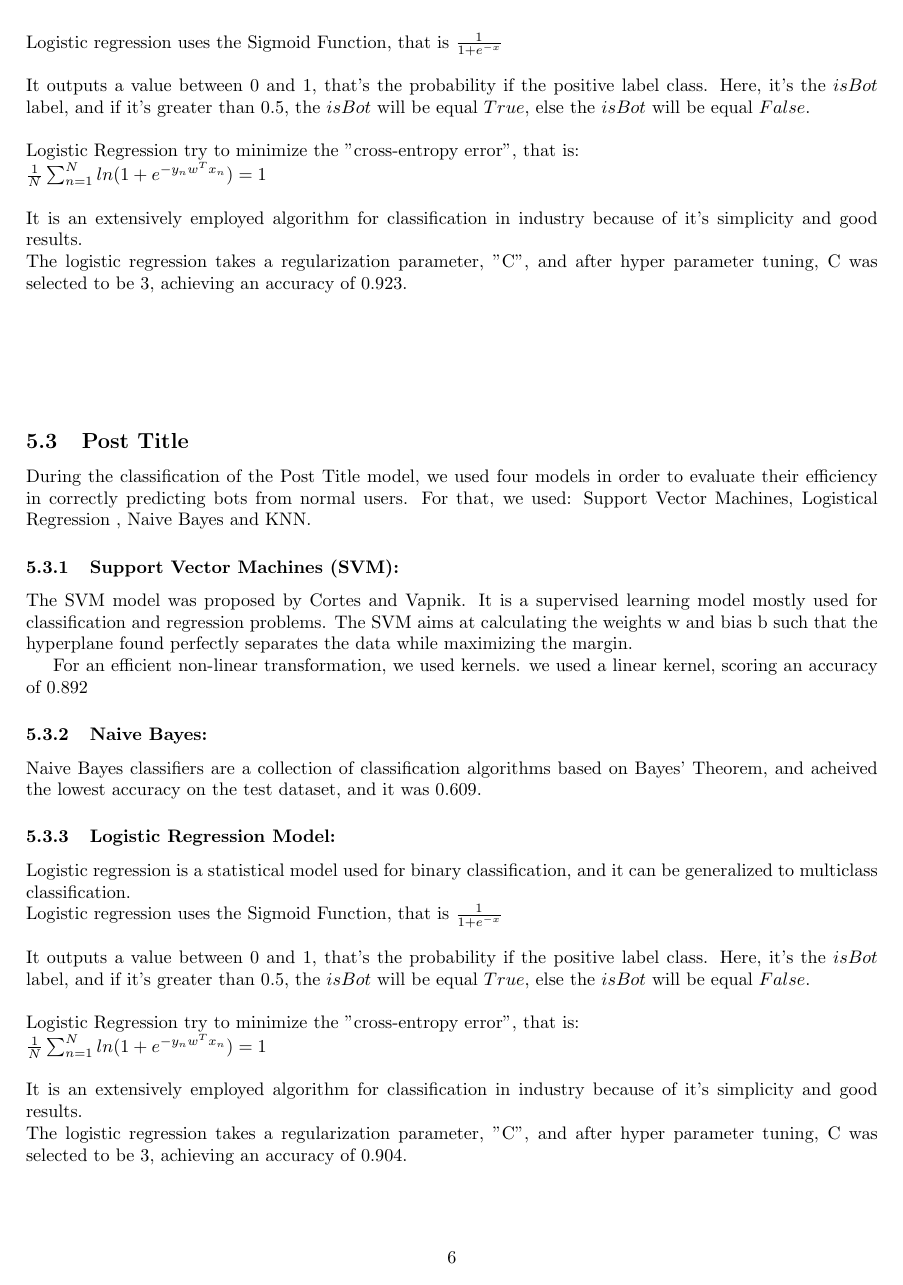
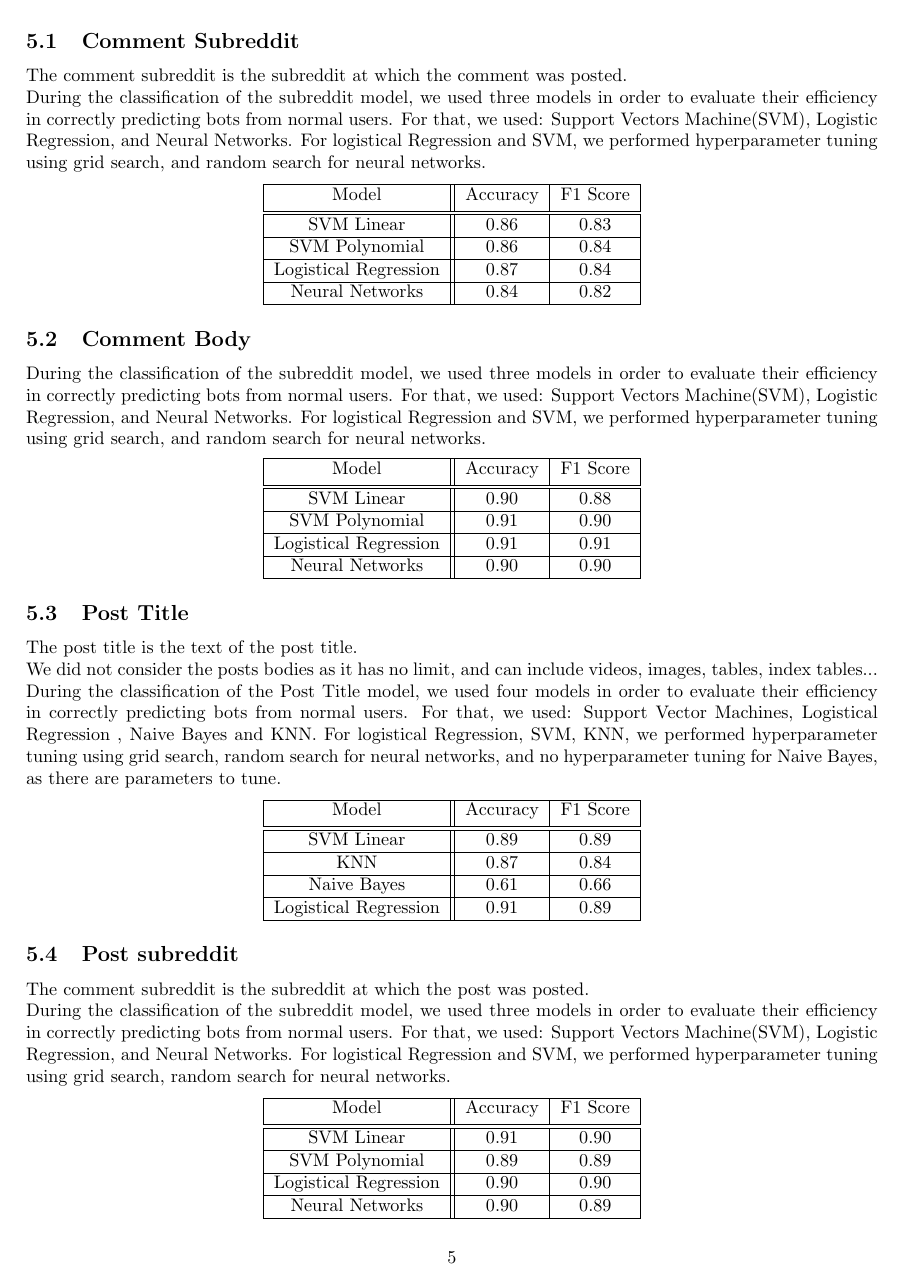
Before and after one commit to MajdAlkawaas/reddit_bot_detection, a LaTeX document (project_report/project_report.tex): page 6 of 8 before the commit and page 5 of 6 after it. Compiled offline with pdfLaTeX.

Commit message:
Report Edit1

```diff
--- a/project_report/project_report.tex
+++ b/project_report/project_report.tex
@@ -4,9 +4,12 @@
 \usepackage{subcaption}
 \usepackage[utf8]{inputenc}
 \usepackage[margin=1in]{geometry}
+\usepackage{hyperref}
 
 \title{CMPS 287 - Final Project Report}
-\author{Nathalie Nassar, \\Majd Al-Kawaas,\\ Mohamed Louai Bouzaher,\\ and Melhem Rahme}
+\author{Majd Al-Kawaas  \hspace*{5mm} \url{mma250@mail.aub.edu},\\  Melhem Rahmeh \hspace*{5mm} \url{mfr08@mail.aub.edu}, \\ Mohamed Louai Bouzaher \hspace*{5mm} \url{mlb03@mail.aub.edu},\\ Nathalie Nassar \hspace*{5mm} \url{nwn05@mail.aub.edu}
+
+}
 \date{May 2022}
 
 \begin{document}
@@ -151,5 +129,42 @@ The logistic regression takes a regularization parameter, "C", and after hyper p
+    \subsection{Comment Subreddit}
+    The comment subreddit is the subreddit at which the comment was posted. \\
+    During the classification of  the subreddit model, we used three models in order to evaluate their efficiency in correctly predicting bots from normal users. For that, we used: Support Vectors Machine(SVM), Logistic Regression, and Neural Networks.
+    For logistical Regression and SVM, we performed hyperparameter tuning using grid search, and random search for neural networks.
+
+        \begin{center}
+    \begin{tabular}{|c || c| c|}
+     \hline
+     Model & Accuracy  & F1 Score  \\ [0.5ex]
+     \hline\hline
+     SVM Linear & 0.86  &0.83 \\
+     \hline
+     SVM Polynomial & 0.86 &0.84 \\
+     \hline
+     Logistical Regression & 0.87 & 0.84  \\
+     \hline
+     Neural Networks & 0.84  & 0.82\\
+     \hline
+
+    \end{tabular}
+    \end{center}
+
     \subsection{Comment Body}
     During the classification of  the subreddit model, we used three models in order to evaluate their efficiency in correctly predicting bots from normal users. For that, we used: Support Vectors Machine(SVM), Logistic Regression, and Neural Networks.
+    For logistical Regression and SVM, we performed hyperparameter tuning using grid search, and random search for neural networks.
+        \begin{center}
+    \begin{tabular}{|c || c| c|}
+     \hline
+     Model & Accuracy  & F1 Score  \\ [0.5ex]
+     \hline\hline
+     SVM Linear & 0.90  & 0.88 \\
+     \hline
+     SVM Polynomial & 0.91 &0.90 \\
+     \hline
+     Logistical Regression & 0.91 & 0.91  \\
+     \hline
+     Neural Networks & 0.90  & 0.90\\
+     \hline
 
-    \subsubsection{SVM Model:}
+    \end{tabular}
+    \end{center}
 
@@ -157 +171,6 @@ The logistic regression takes a regularization parameter, "C", and after hyper p
 
+    \subsection{Post Title}
+    The post title is the text of the post title. \\
+    We did not consider the posts bodies as it has no limit, and can include videos, images, tables, index tables...\\
+    During the classification of  the Post Title model, we used four models in order to evaluate their efficiency in correctly predicting bots from normal users. For that, we used:         Support Vector Machines, Logistical Regression , Naive Bayes and KNN.
+    For logistical Regression, SVM, KNN, we performed hyperparameter tuning using grid search, random search for neural networks, and no hyperparameter tuning for Naive Bayes, as there are parameters to tune.
@@ -161,12 +177,16 @@ The logistic regression takes a regularization parameter, "C", and after hyper p
 
         \begin{center}
-    \begin{tabular}{||c c||}
+    \begin{tabular}{|c || c| c|}
      \hline
-     Kernel & Accuracy    \\ [0.5ex]
+     Model & Accuracy  & F1 Score  \\ [0.5ex]
      \hline\hline
-     Linear & 0.91  \\
+     SVM Linear & 0.89  & 0.89 \\
      \hline
-     Polynomial & 0.89  \\
+     KNN & 0.87 & 0.84 \\
+     \hline
+     Naive Bayes & 0.61 &0.66 \\
+     \hline
+     Logistical Regression & 0.91 & 0.89  \\
      \hline
     \end{tabular}
     \end{center}
@@ -188,25 +193,0 @@ The logistic regression takes a regularization parameter, "C", and after hyper p
-Logistic regression uses the Sigmoid Function, that is $\frac{1}{1+e^{-x}}$\\ \\ It outputs a value between 0 and 1, that's the probability if the positive label class. Here, it's the $isBot$ label, and if it's greater than 0.5, the $isBot$ will be equal $True$, else the $isBot$ will be equal $False$.  \\ \\
-Logistic Regression try to minimize the "cross-entropy error", that is:\\ $\frac{1}{N} \sum_{n=1}^{N} ln(1 + e^ {-y_{n}w^Tx_n}) = 1$\\ \\
-It is an extensively employed algorithm for classification in industry because of it's simplicity and good results. \\
-The logistic regression takes a regularization parameter, "C", and after hyper parameter tuning, C was selected to be 3, achieving an accuracy of 0.923.  \\ \\ \\ \\ \\
-
-    \subsection{Post Title}
-    During the classification of  the Post Title model, we used four models in order to evaluate their efficiency in correctly predicting bots from normal users. For that, we used:         Support Vector Machines, Logistical Regression , Naive Bayes and KNN.
-
-    \subsubsection{Support Vector Machines (SVM):}
-
-    The SVM model was proposed by Cortes and Vapnik. It is a supervised learning model mostly used for classification and regression problems. The SVM aims at calculating the weights w and bias b such that the hyperplane found perfectly separates the data while maximizing the margin.
-
-    For an efficient non-linear transformation, we used kernels.
-we used a linear kernel, scoring an accuracy of 0.892
-
-    \subsubsection{Naive Bayes:}
-    Naive Bayes classifiers are a collection of classification algorithms based on Bayes’ Theorem, and acheived the lowest accuracy on the test dataset, and it was 0.609.
-
-    \subsubsection{Logistic Regression Model:}
-
-    Logistic regression is a statistical model used for binary classification, and it can be generalized to multiclass classification. \\
-Logistic regression uses the Sigmoid Function, that is $\frac{1}{1+e^{-x}}$\\ \\ It outputs a value between 0 and 1, that's the probability if the positive label class. Here, it's the $isBot$ label, and if it's greater than 0.5, the $isBot$ will be equal $True$, else the $isBot$ will be equal $False$.  \\ \\
-Logistic Regression try to minimize the "cross-entropy error", that is:\\ $\frac{1}{N} \sum_{n=1}^{N} ln(1 + e^ {-y_{n}w^Tx_n}) = 1$\\ \\
-It is an extensively employed algorithm for classification in industry because of it's simplicity and good results. \\
-The logistic regression takes a regularization parameter, "C", and after hyper parameter tuning, C was selected to be 3, achieving an accuracy of 0.904.
@@ -220,2 +194,3 @@ After hyper parameter tuning, "K" (number of Neighbors) was selected to be 10, a
     \subsection{Post subreddit}
 
+        The comment subreddit is the subreddit at which the post was posted. \\
@@ -223 +197,2 @@ After hyper parameter tuning, "K" (number of Neighbors) was selected to be 10, a
     During the classification of  the subreddit model, we used three models in order to evaluate their efficiency in correctly predicting bots from normal users. For that, we used: Support Vectors Machine(SVM), Logistic Regression, and Neural Networks.
+For logistical Regression and SVM, we performed hyperparameter tuning using grid search, random search for neural networks.
@@ -232,10 +199,14 @@ After hyper parameter tuning, "K" (number of Neighbors) was selected to be 10, a
 
         \begin{center}
-    \begin{tabular}{||c c||}
+    \begin{tabular}{|c || c| c|}
      \hline
-     Kernel & Accuracy    \\ [0.5ex]
+     Model & Accuracy  & F1 Score  \\ [0.5ex]
      \hline\hline
-     Linear & 0.91  \\
+     SVM Linear & 0.91  & 0.90 \\
      \hline
-     Polynomial & 0.89  \\
+     SVM Polynomial & 0.89 &0.89 \\
      \hline
+     Logistical Regression & 0.90 & 0.90  \\
+     \hline
+     Neural Networks & 0.90  & 0.89\\
+     \hline
```
Also changed, not shown: project_report/project_report.tex (110 more changed lines), 3 other files. Lines whose indentation alone changed are shown as unchanged.
